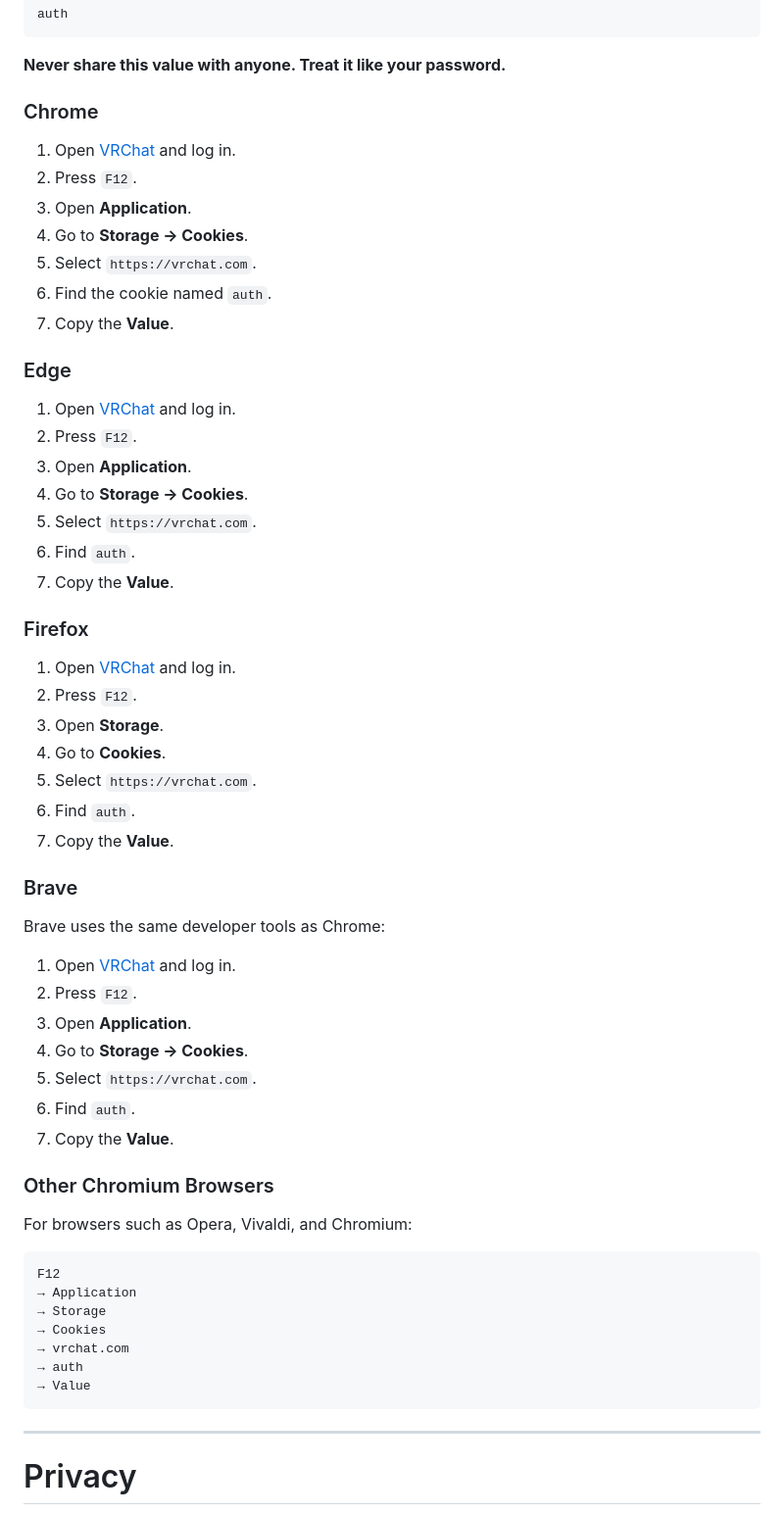
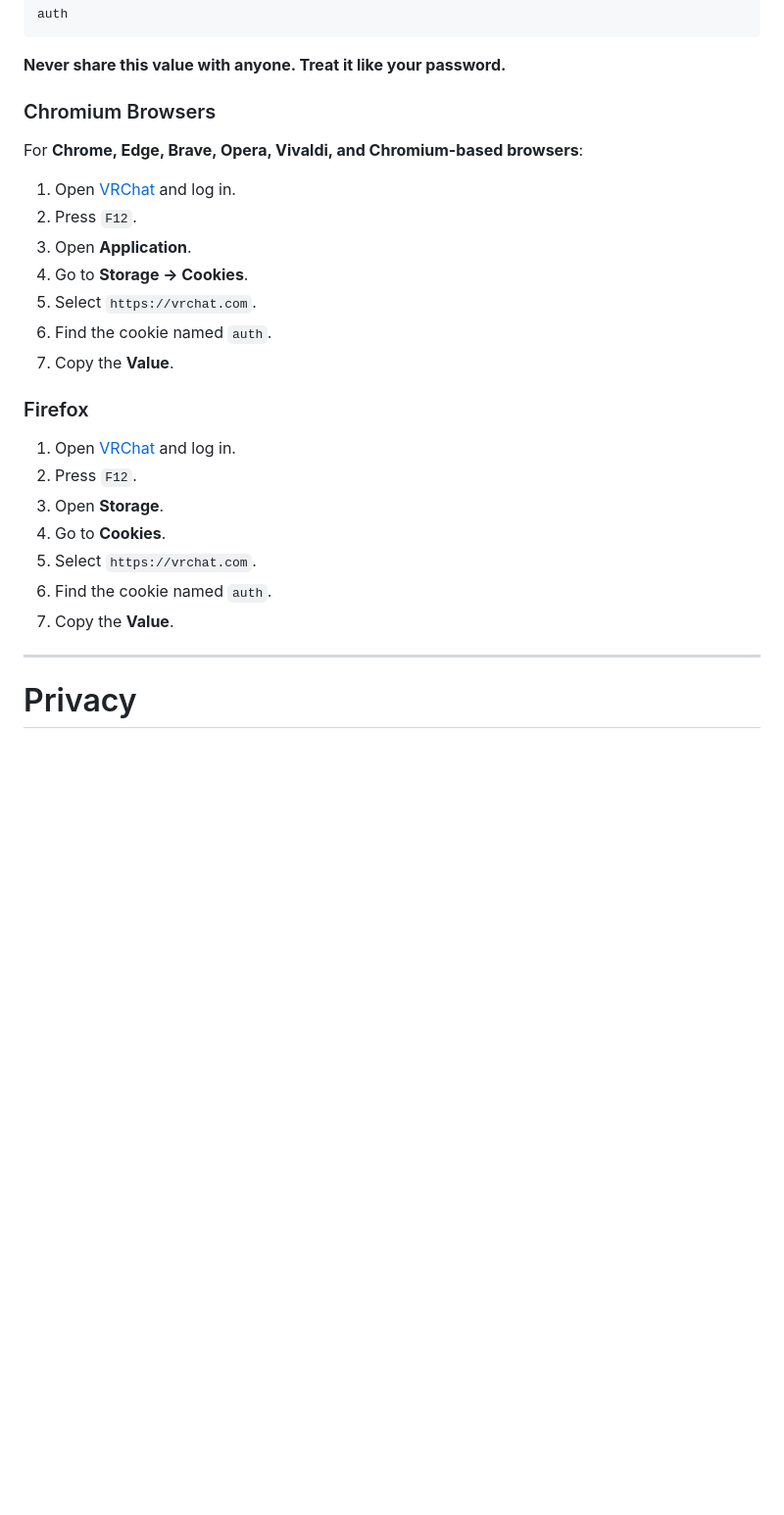
Before and after one commit to Saesei/VRCManager, a Markdown page: README.md, the part around the change. Shown at 98% size. GitHub-like rendering; blank space fills up the shorter version.

Commit message:
docs: simplify browser cookie instructions

````diff
--- a/README.md
+++ b/README.md
@@ -69,7 +69,9 @@ auth
 
 **Never share this value with anyone. Treat it like your password.**
 
-### Chrome
+### Chromium Browsers
+
+For **Chrome, Edge, Brave, Opera, Vivaldi, and Chromium-based browsers**:
 
 1. Open [VRChat](https://vrchat.com/) and log in.
 2. Press `F12`.
@@ -79,16 +81,6 @@ auth
 6. Find the cookie named `auth`.
 7. Copy the **Value**.
 
-### Edge
-
-1. Open [VRChat](https://vrchat.com/) and log in.
-2. Press `F12`.
-3. Open **Application**.
-4. Go to **Storage → Cookies**.
-5. Select `https://vrchat.com`.
-6. Find `auth`.
-7. Copy the **Value**.
-
 ### Firefox
 
 1. Open [VRChat](https://vrchat.com/) and log in.
@@ -96,34 +88,8 @@ auth
 3. Open **Storage**.
 4. Go to **Cookies**.
 5. Select `https://vrchat.com`.
-6. Find `auth`.
+6. Find the cookie named `auth`.
 7. Copy the **Value**.
-
-### Brave
-
-Brave uses the same developer tools as Chrome:
-
-1. Open [VRChat](https://vrchat.com/) and log in.
-2. Press `F12`.
-3. Open **Application**.
-4. Go to **Storage → Cookies**.
-5. Select `https://vrchat.com`.
-6. Find `auth`.
-7. Copy the **Value**.
-
-### Other Chromium Browsers
-
-For browsers such as Opera, Vivaldi, and Chromium:
-
-```text
-F12
-→ Application
-→ Storage
-→ Cookies
-→ vrchat.com
-→ auth
-→ Value
-```
 
 ---
 
````
